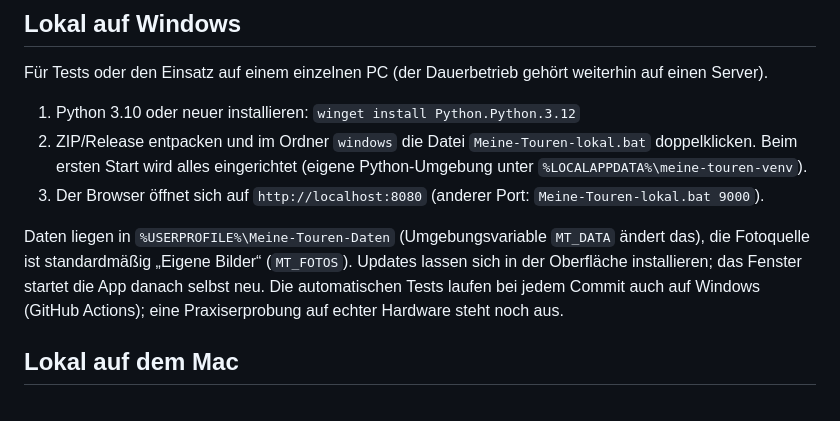
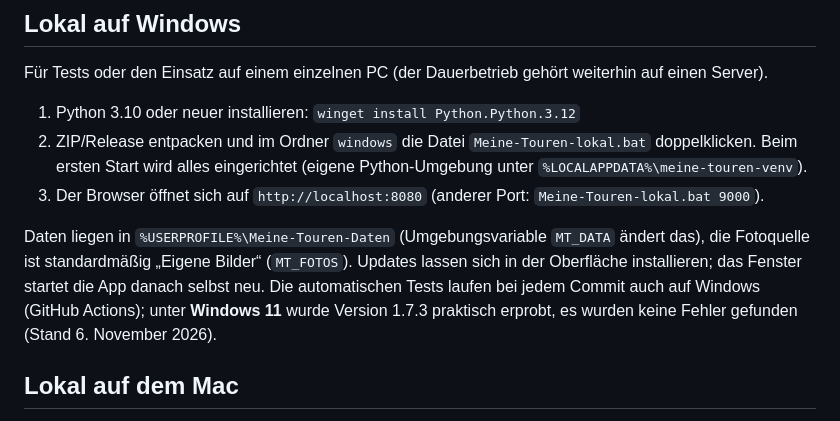
Before and after one commit to hilde0407/meine-touren, a Markdown page: README.md, the part around the change. Rendered like a GitHub page.

Commit message:
README: Windows 11 praktisch erprobt (Version 1.7.3, keine Fehler gefunden)
Co-Authored-By: Claude Sonnet 5.5 <noreply@anthropic.com>
Claude-Session: https://claude.ai/code/session_015zMoZArK4XWbXMF7an8vS1

```diff
--- a/README.md
+++ b/README.md
@@ -87,7 +87,7 @@ Für Tests oder den Einsatz auf einem einzelnen PC (der Dauerbetrieb gehört wei
 2. ZIP/Release entpacken und im Ordner `windows` die Datei `Meine-Touren-lokal.bat` doppelklicken. Beim ersten Start wird alles eingerichtet (eigene Python-Umgebung unter `%LOCALAPPDATA%\meine-touren-venv`).
 3. Der Browser öffnet sich auf `http://localhost:8080` (anderer Port: `Meine-Touren-lokal.bat 9000`).
 
-Daten liegen in `%USERPROFILE%\Meine-Touren-Daten` (Umgebungsvariable `MT_DATA` ändert das), die Fotoquelle ist standardmäßig „Eigene Bilder“ (`MT_FOTOS`). Updates lassen sich in der Oberfläche installieren; das Fenster startet die App danach selbst neu. Die automatischen Tests laufen bei jedem Commit auch auf Windows (GitHub Actions); eine Praxiserprobung auf echter Hardware steht noch aus.
+Daten liegen in `%USERPROFILE%\Meine-Touren-Daten` (Umgebungsvariable `MT_DATA` ändert das), die Fotoquelle ist standardmäßig „Eigene Bilder“ (`MT_FOTOS`). Updates lassen sich in der Oberfläche installieren; das Fenster startet die App danach selbst neu. Die automatischen Tests laufen bei jedem Commit auch auf Windows (GitHub Actions); unter **Windows 11** wurde Version 1.7.3 praktisch erprobt, es wurden keine Fehler gefunden (Stand 6. November 2026).
 
 ## Lokal auf dem Mac
 
```
